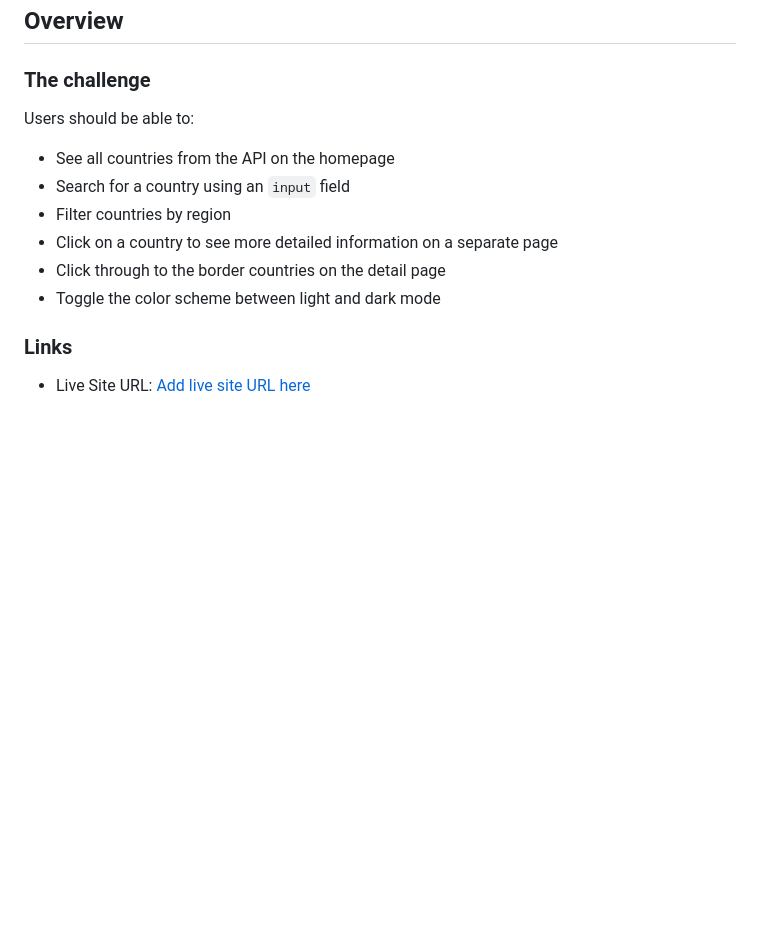
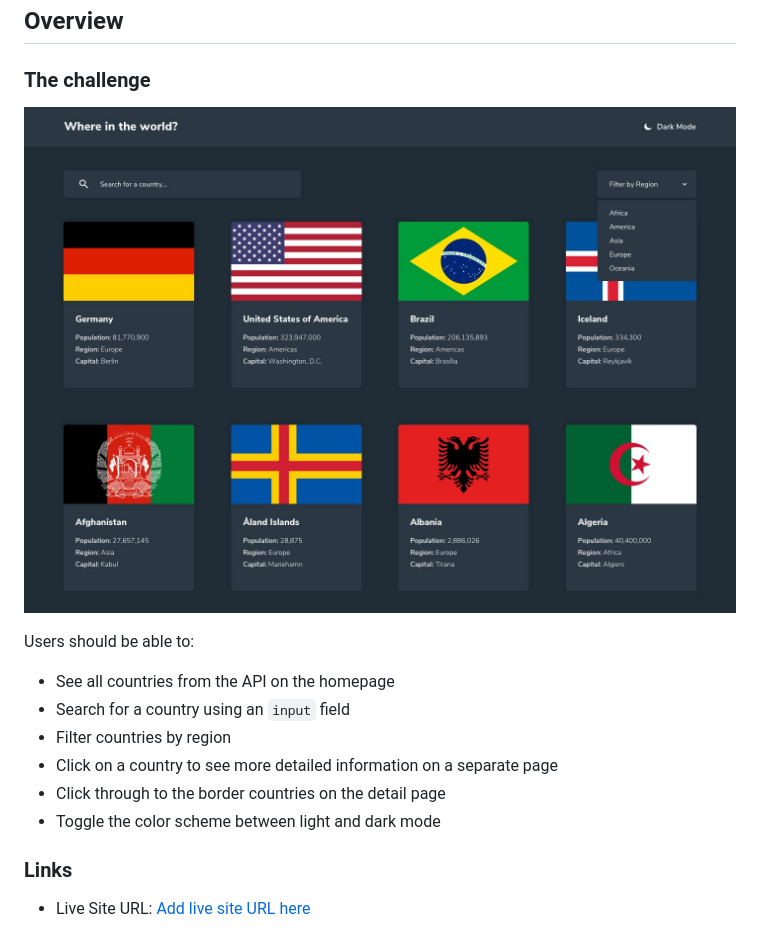
Before and after one commit to OrlandoLeyva/The-countries, a Markdown page: README.md, the part around the change. GitHub-like rendering; pictures changed too: image/README/1685728421582.png (added); blank space fills up the shorter version.

```diff
--- a/README.md
+++ b/README.md
@@ -13,6 +13,8 @@
 
 ### The challenge
 
+![1685728421582](image/README/1685728421582.png)
+
 Users should be able to:
 
 - See all countries from the API on the homepage
@@ -21,7 +23,6 @@ Users should be able to:
 - Click on a country to see more detailed information on a separate page
 - Click through to the border countries on the detail page
 - Toggle the color scheme between light and dark mode
-
 
 ### Links
 
```
Also changed, not shown: 1 other file.
